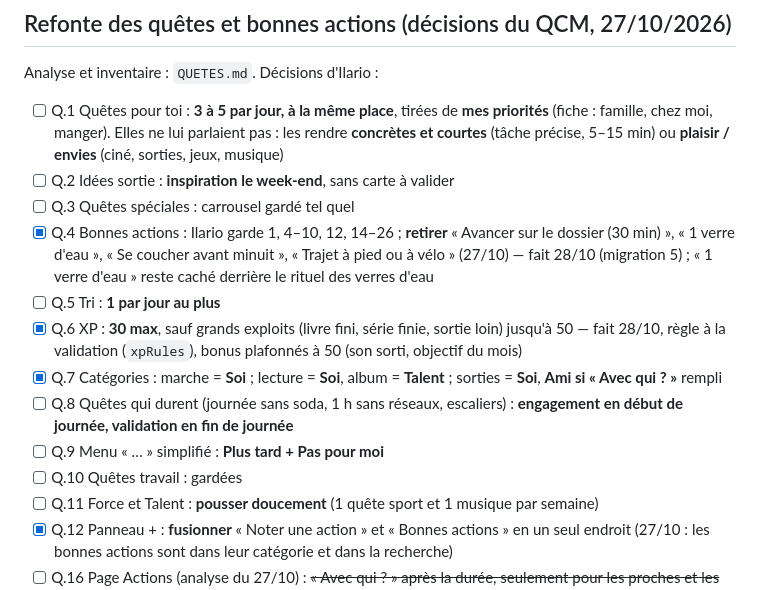
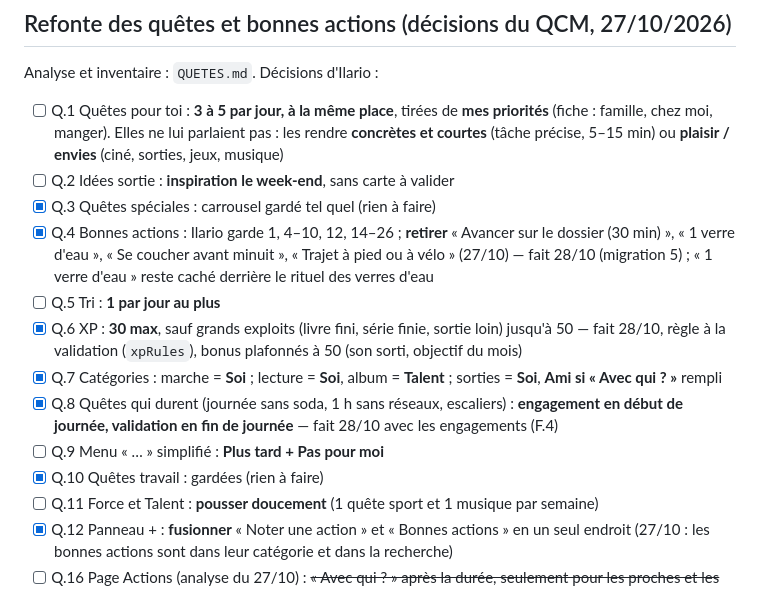
Before and after one commit to ilarioaubry/XP-GAME, a Markdown page: FEUILLE-DE-ROUTE.md, the part around the change. Drawn GitHub-style.

Commit message:
Feuille de route : Q.3, Q.8, Q.10 cochés
Co-Authored-By: Claude Opus 5.5 <noreply@anthropic.com>
Claude-Session: https://claude.ai/code/session_011YHRxh6YjCp8g2RSEDR9go

```diff
--- a/FEUILLE-DE-ROUTE.md
+++ b/FEUILLE-DE-ROUTE.md
@@ -165,14 +165,14 @@ Analyse et inventaire : `QUETES.md`. Décisions d'Ilario :
 
 - [ ] Q.1 Quêtes pour toi : **3 à 5 par jour, à la même place**, tirées de **mes priorités** (fiche : famille, chez moi, manger). Elles ne lui parlaient pas : les rendre **concrètes et courtes** (tâche précise, 5–15 min) ou **plaisir / envies** (ciné, sorties, jeux, musique)
 - [ ] Q.2 Idées sortie : **inspiration le week-end**, sans carte à valider
-- [ ] Q.3 Quêtes spéciales : carrousel gardé tel quel
+- [x] Q.3 Quêtes spéciales : carrousel gardé tel quel (rien à faire)
 - [x] Q.4 Bonnes actions : Ilario garde 1, 4–10, 12, 14–26 ; **retirer** « Avancer sur le dossier (30 min) », « 1 verre d'eau », « Se coucher avant minuit », « Trajet à pied ou à vélo » (27/10) — fait 28/10 (migration 5) ; « 1 verre d'eau » reste caché derrière le rituel des verres d'eau
 - [ ] Q.5 Tri : **1 par jour au plus**
 - [x] Q.6 XP : **30 max**, sauf grands exploits (livre fini, série finie, sortie loin) jusqu'à 50 — fait 28/10, règle à la validation (`xpRules`), bonus plafonnés à 50 (son sorti, objectif du mois)
 - [x] Q.7 Catégories : marche = **Soi** ; lecture = **Soi**, album = **Talent** ; sorties = **Soi**, **Ami si « Avec qui ? »** rempli
-- [ ] Q.8 Quêtes qui durent (journée sans soda, 1 h sans réseaux, escaliers) : **engagement en début de journée, validation en fin de journée**
+- [x] Q.8 Quêtes qui durent (journée sans soda, 1 h sans réseaux, escaliers) : **engagement en début de journée, validation en fin de journée** — fait 28/10 avec les engagements (F.4)
 - [ ] Q.9 Menu « … » simplifié : **Plus tard + Pas pour moi**
-- [ ] Q.10 Quêtes travail : gardées
+- [x] Q.10 Quêtes travail : gardées (rien à faire)
 - [ ] Q.11 Force et Talent : **pousser doucement** (1 quête sport et 1 musique par semaine)
 - [x] Q.12 Panneau + : **fusionner** « Noter une action » et « Bonnes actions » en un seul endroit (27/10 : les bonnes actions sont dans leur catégorie et dans la recherche)
 - [ ] Q.16 Page Actions (analyse du 27/10) : ~~« Avec qui ? » après la durée, seulement pour les proches et les sorties~~ (fait 27/10) · ~~Cuisiner un repas ouvre l'assiette~~ (fait) · ~~icônes 48 px, « Journée sans » non coupé~~ (fait) · ~~accueil « Récents » / « Pour commencer »~~ (fait) · ~~XP de l'action plafonnée à 30~~ (fait, le boost ×2 existant reste) · à confirmer : couleurs (tuile pleine, bordures gauches, décor) et messages empilés
```
